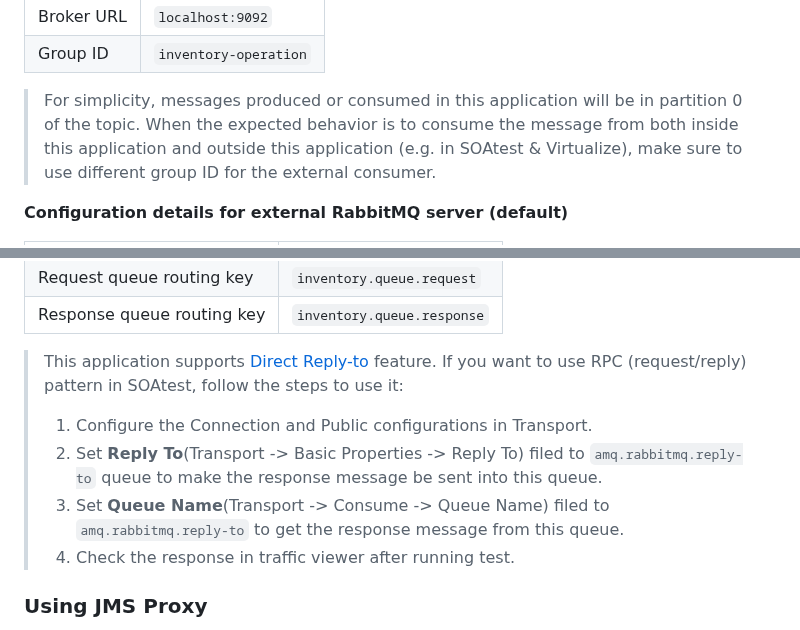
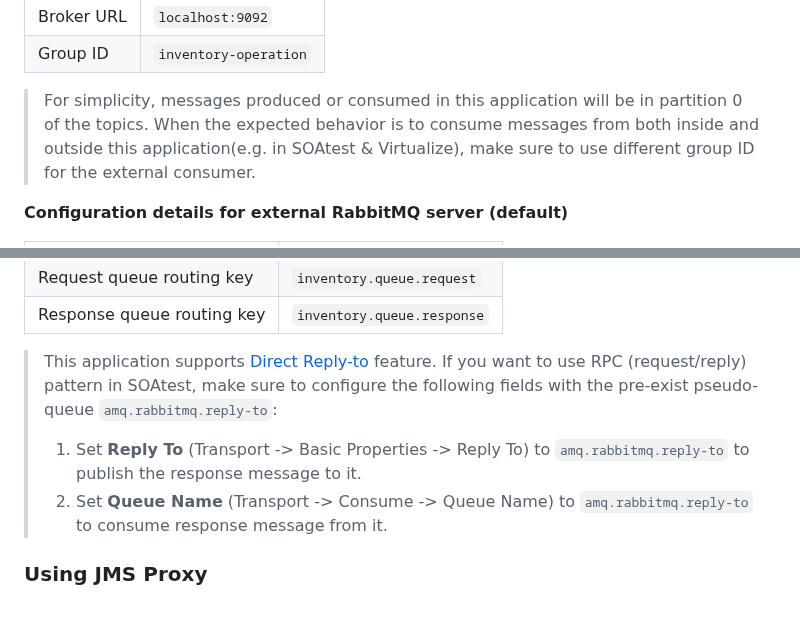
Before and after one commit to parasoft/parasoft-demo-app, a Markdown page: README.md, 2 parts joined by grey strips. Rendered like a GitHub page.

Commit message:
Simplify some description

```diff
--- a/README.md
+++ b/README.md
@@ -111,8 +111,8 @@ The configuration for queues/topics can be changed or reset to default on **Demo
 | Broker URL  |       `localhost:9092`         |
 | Group ID    |       `inventory-operation`    |
 
-> For simplicity, messages produced or consumed in this application will be in partition 0 of the topic.
-> When the expected behavior is to consume the message from both inside this application and outside this application (e.g. in SOAtest & Virtualize),
+> For simplicity, messages produced or consumed in this application will be in partition 0 of the topics.
+> When the expected behavior is to consume messages from both inside and outside this application(e.g. in SOAtest & Virtualize),
 > make sure to use different group ID for the external consumer.
 
 **Configuration details for external RabbitMQ server (default)**
@@ -128,11 +128,9 @@ The configuration for queues/topics can be changed or reset to default on **Demo
 | Response queue routing key | `inventory.queue.response` |
 
 > This application supports [Direct Reply-to](https://www.rabbitmq.com/direct-reply-to.html) feature.
-> If you want to use RPC (request/reply) pattern in SOAtest, follow the steps to use it:
-> 1. Configure the Connection and Public configurations in Transport.
-> 2. Set **Reply To**(Transport -> Basic Properties -> Reply To) filed to `amq.rabbitmq.reply-to` queue to make the response message be sent into this queue.
-> 3. Set **Queue Name**(Transport -> Consume -> Queue Name) filed to `amq.rabbitmq.reply-to` to get the response message from this queue.
-> 4. Check the response in traffic viewer after running test.
+> If you want to use RPC (request/reply) pattern in SOAtest, make sure to configure the following fields with the pre-exist pseudo-queue `amq.rabbitmq.reply-to`:
+> 1. Set **Reply To** (Transport -> Basic Properties -> Reply To) to `amq.rabbitmq.reply-to`  to publish the response message to it.
+> 2. Set **Queue Name** (Transport -> Consume -> Queue Name) to `amq.rabbitmq.reply-to` to consume response message from it.
 
 ### Using JMS Proxy
 To use the queueing system with JMS proxy, you can change **Destination queue** and **Reply to queue** to customized queue names.
```
